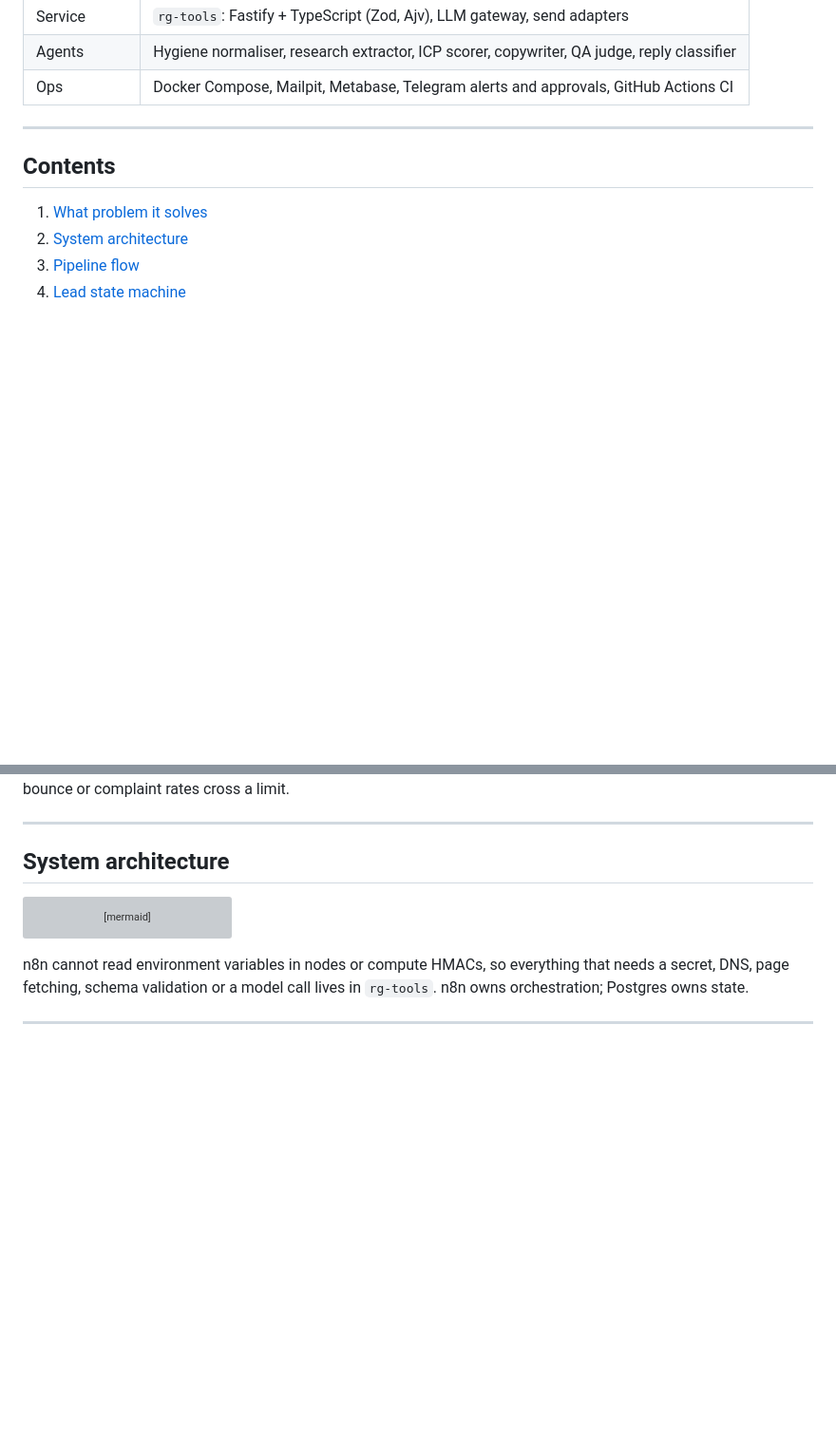
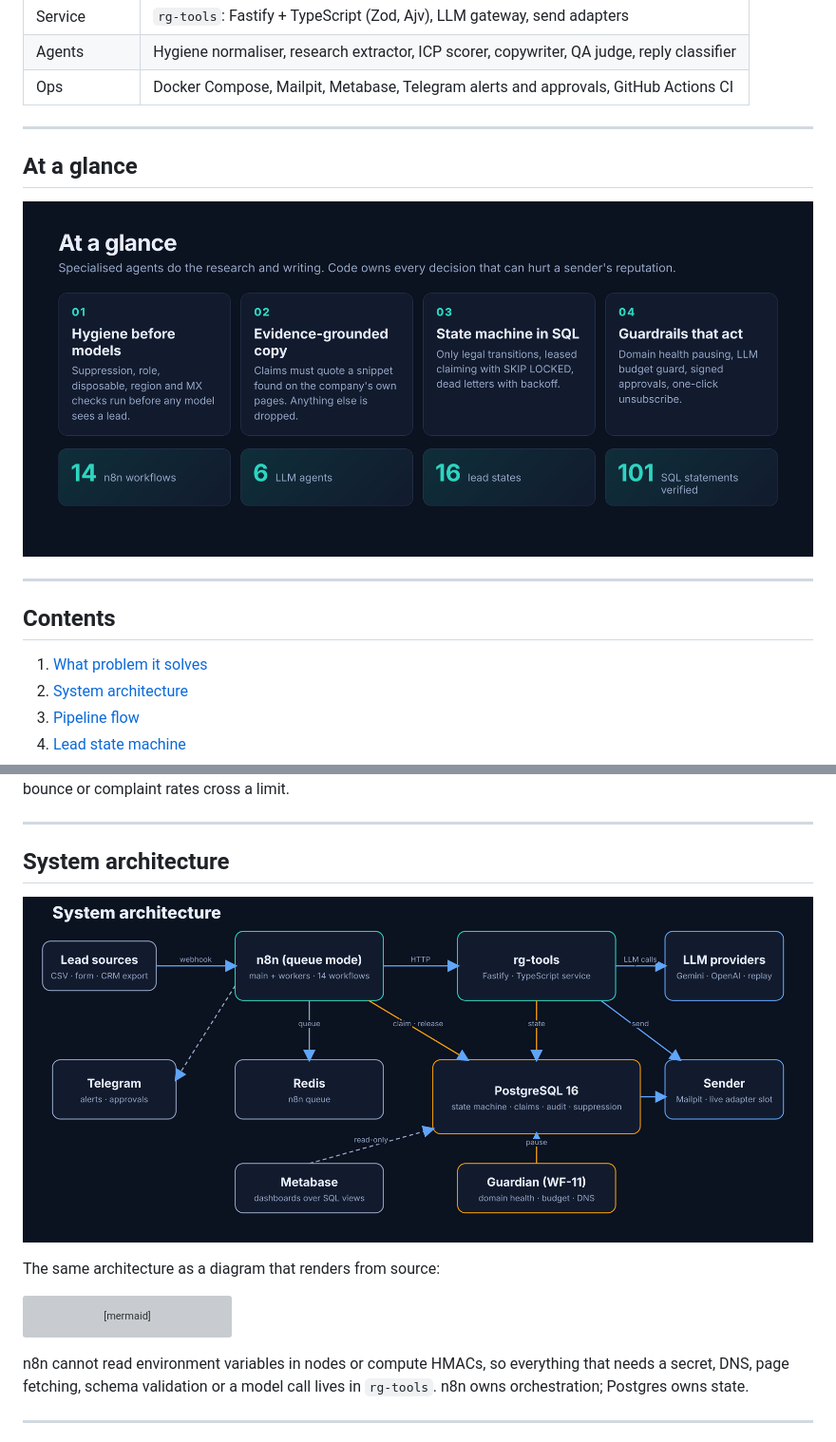
Before and after one commit to MHassan-AiExpert/reachguard, a Markdown page: README.md, 2 parts joined by grey strips. Shown at 95% size. Drawn GitHub-style; pictures changed too: docs/images/architecture.png (added), docs/images/overview.png (added); blank space fills up the shorter version; grey boxes are pictures that could not be loaded.

Commit message:
docs: cover banner, overview and architecture images in README

````diff
--- a/README.md
+++ b/README.md
@@ -13,6 +26,12 @@ Built by Muhammad Hassan, AI Automation Engineer & Full Stack Developer.
 | Service | `rg-tools`: Fastify + TypeScript (Zod, Ajv), LLM gateway, send adapters |
 | Agents | Hygiene normaliser, research extractor, ICP scorer, copywriter, QA judge, reply classifier |
 | Ops | Docker Compose, Mailpit, Metabase, Telegram alerts and approvals, GitHub Actions CI |
+
+---
+
+## At a glance
+
+[![At a glance](docs/images/overview.png)](docs/images/overview.png)
 
 ---
 
@@ -48,6 +67,10 @@ ReachGuard is built so each of those is hard to commit. Hygiene rules run before
 ---
 
 ## System architecture
+
+[![System architecture](docs/images/architecture.png)](docs/images/architecture.png)
+
+The same architecture as a diagram that renders from source:
 
 ```mermaid
 flowchart TB
````
Also changed, not shown: other parts of README.md (+13 -0 lines), docs/images/cover.png (added).
